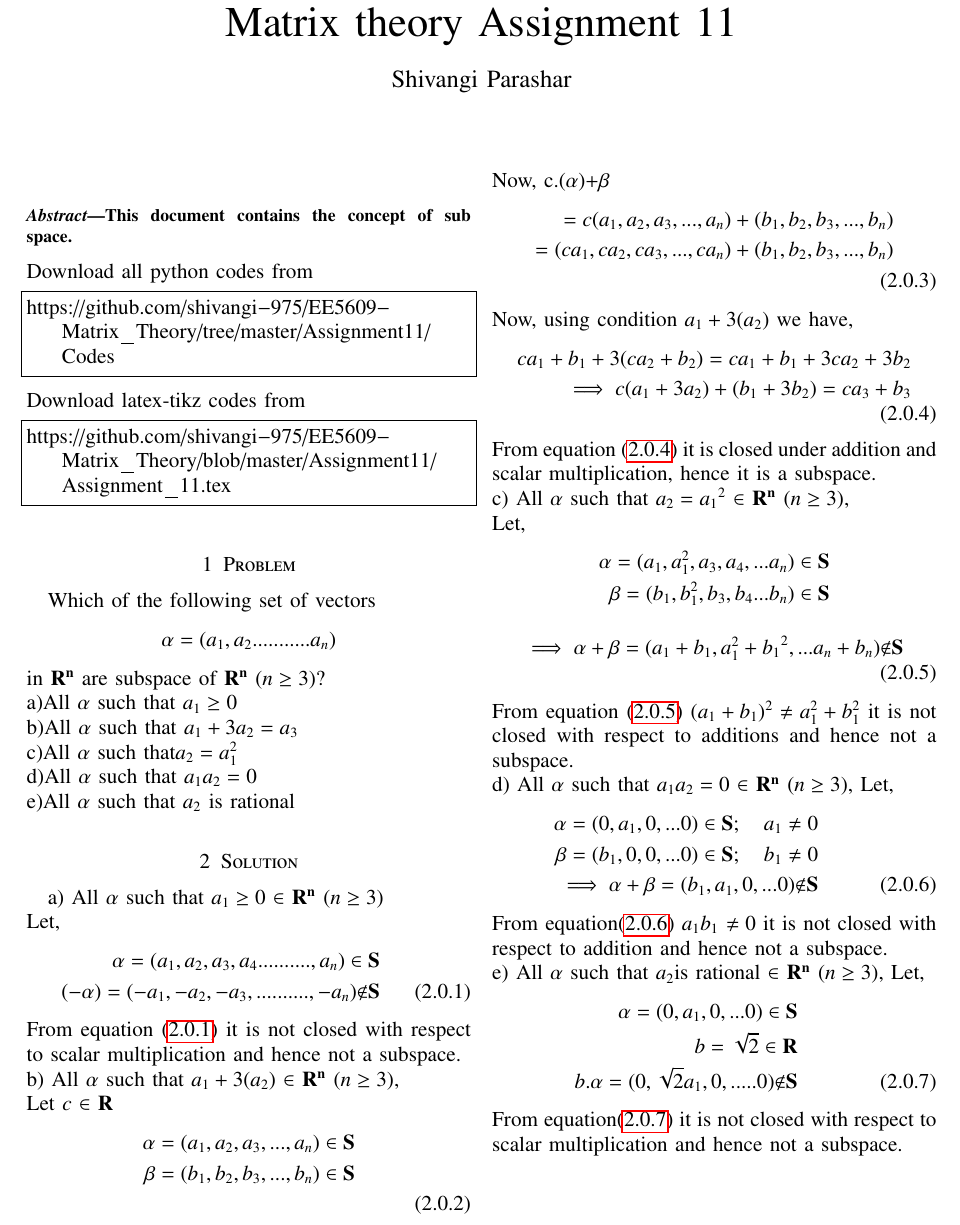
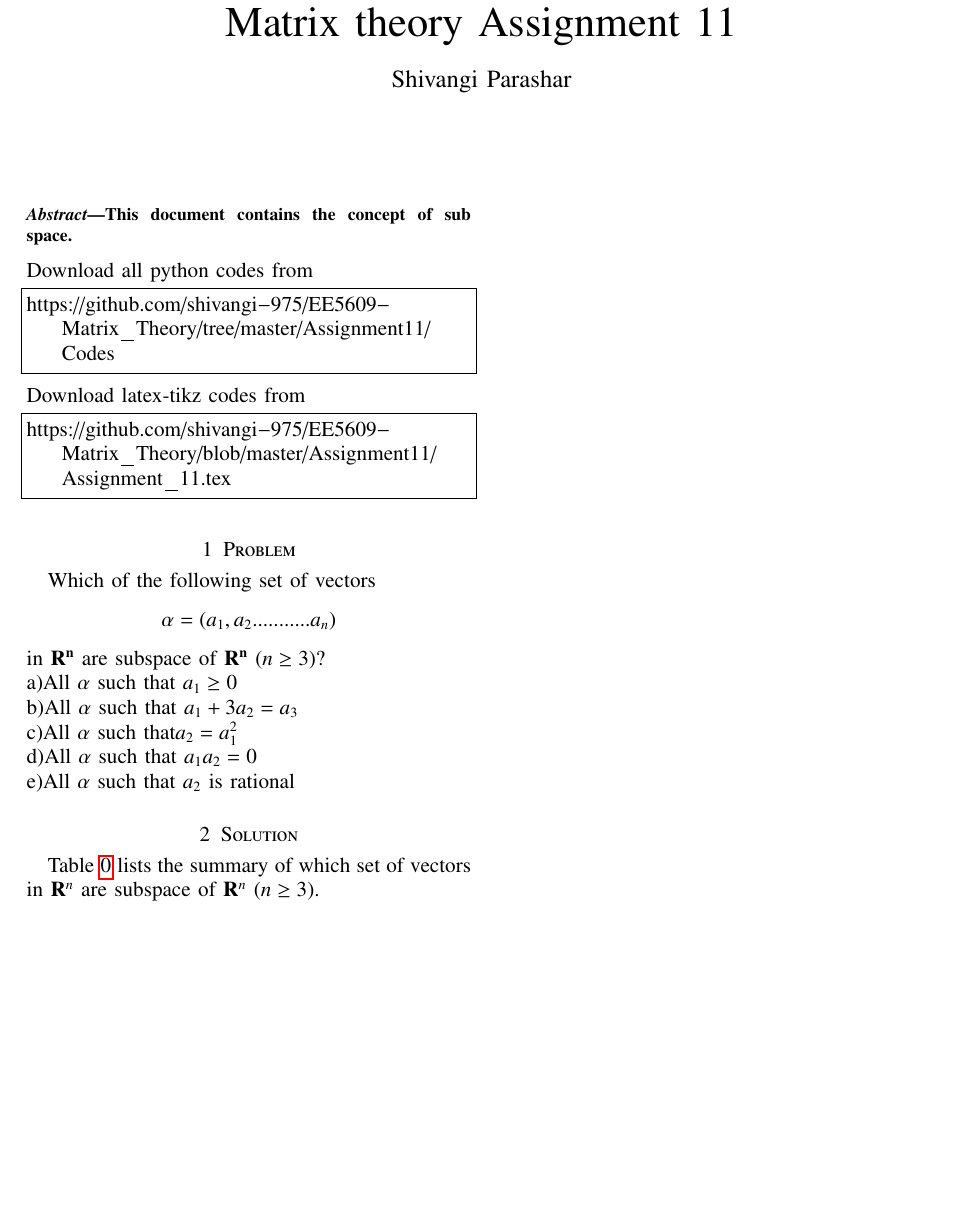
Before and after one commit to shivangi-975/EE5609-Matrix_Theory, a LaTeX problem sheet (Assignment11/Assignment_11.tex): part of page 1 of 2, cut so that both start at the same text, the shorter picture padded with empty space. Compiled offline with pdfLaTeX.

Commit message:
Update Assignment_11.tex

```diff
--- a/Assignment11/Assignment_11.tex
+++ b/Assignment11/Assignment_11.tex
@@ -268,63 +268,7 @@ e)All $\alpha$ such that $a_2$ is rational
 %
 %
 \section{Solution}
-a)
-All $\alpha$ such that $a_1\geq0$ $\in$ $\vec{R^n}$ $(n\geq3)$\\
-Let,
-\begin{align}\label{eq2}
-\alpha=(a_1,a_2,a_3,a_4..........,a_n) \in \vec{S}\nonumber\\
-(-\alpha)=(-a_1,-a_2,-a_3,..........,-a_n) {\not\in} \vec{S}
-\end{align}
-From equation \eqref{eq2} it is not closed with respect to scalar multiplication and hence not a subspace.\\
-b)
-All $\alpha$ such that $a_1+3(a_2)$ $\in$ $\vec{R^n}$ $(n\geq3)$,\\
-Let $c$ $\in$ $\vec{R}$
-\begin{align}\label{eq3}
-\alpha=(a_1,a_2,a_3,...,a_n) \in \vec{S} \nonumber\\
-\beta=(b_1,b_2,b_3,...,b_n) \in \vec{S}\nonumber\\
-\end{align}
-Now,
-c.$(\alpha)$$+$$\beta$
-\begin{align}
-=c(a_1,a_2,a_3,...,a_n)+(b_1,b_2,b_3,...,b_n)\nonumber\\
-=(ca_1,ca_2,ca_3,...,ca_n)+(b_1,b_2,b_3,...,b_n)\nonumber\\
-\end{align}
-Now, using condition $a_1+3(a_2)$ we have,
-\begin{align}\label{eq4}
-ca_1+b_1+3(ca_2+b_2)=ca_1+b_1+3ca_2+3b_2\nonumber\\
-\implies c(a_1+3a_2)+(b_1+3b_2)=ca_3+b_3
-\end{align}
-From equation \eqref{eq4} it is closed under addition and scalar multiplication, hence it is a subspace. \\
-c)
-All $\alpha$ such that $a_2=a_1{^2}$ $\in$ $\vec{R^n}$ $(n\geq3)$,\\
-Let,
-\begin{align}\label{eq5}
- \alpha=(a_1,a_1^{2},a_3,a_4,...a_n) \in \vec{S}\nonumber\\
- \beta=(b_1,b_1^{2},b_3,b_4...b_n)\in \vec{S}\nonumber
-\end{align}
-\begin{align}
- \implies \alpha+\beta= (a_1+b_1,a_1^{2}+{b_1}^2,...a_n+b_n) {\not\in} \vec{S}
-\end{align}
- From equation \eqref{eq5} $(a_1+b_1)^{2}\neq a_1^2+b_1^2$
- it is not closed with respect to additions and hence not a subspace.\\
- d)
-All $\alpha$ such that $a_1a_2=0$ $\in$ $\vec{R^n}$ $(n\geq3)$,
-Let,
-\begin{align}\label{eq6}
- \alpha=(0, a_1,0,...0) \in \vec{S} ;\quad a_1\neq 0\nonumber\\
- \beta=(b_1,0,0,...0)\in \vec{S};\quad b_1\neq 0\nonumber\\
- \implies \alpha+\beta=(b_1,a_1,0,...0) {\not\in} \vec{S}
- \end{align}
- From equation\eqref{eq6}  $a_1b_1$ $\neq 0$ it is not closed with respect to addition and hence not a subspace.\\
-e)
-All $\alpha$ such that $a_2$is rational $\in$ $\vec{R^n}$ $(n\geq3)$,
-Let,
-\begin{align}\label{eq7}
- \alpha=(0, a_1,0,...0) \in \vec{S}\nonumber\\
-  {b}=\sqrt{2}\in \vec{R}\nonumber\\
- b.\alpha=(0,\sqrt{2}a_1,0,.....0){\not\in} \vec{S}
-\end{align}
- From  equation\eqref{eq7} it is not closed with respect to scalar multiplication  and hence not a subspace.
+ Table \ref{table:1} lists the summary of which set of vectors in $\vec{R}^n$ are subspace of $\vec{R}^n$ $(n\geq 3)$.
 \begin{table*}[ht!]
 \begin{center}
 \begin{tabular}{|l|l|}
```
